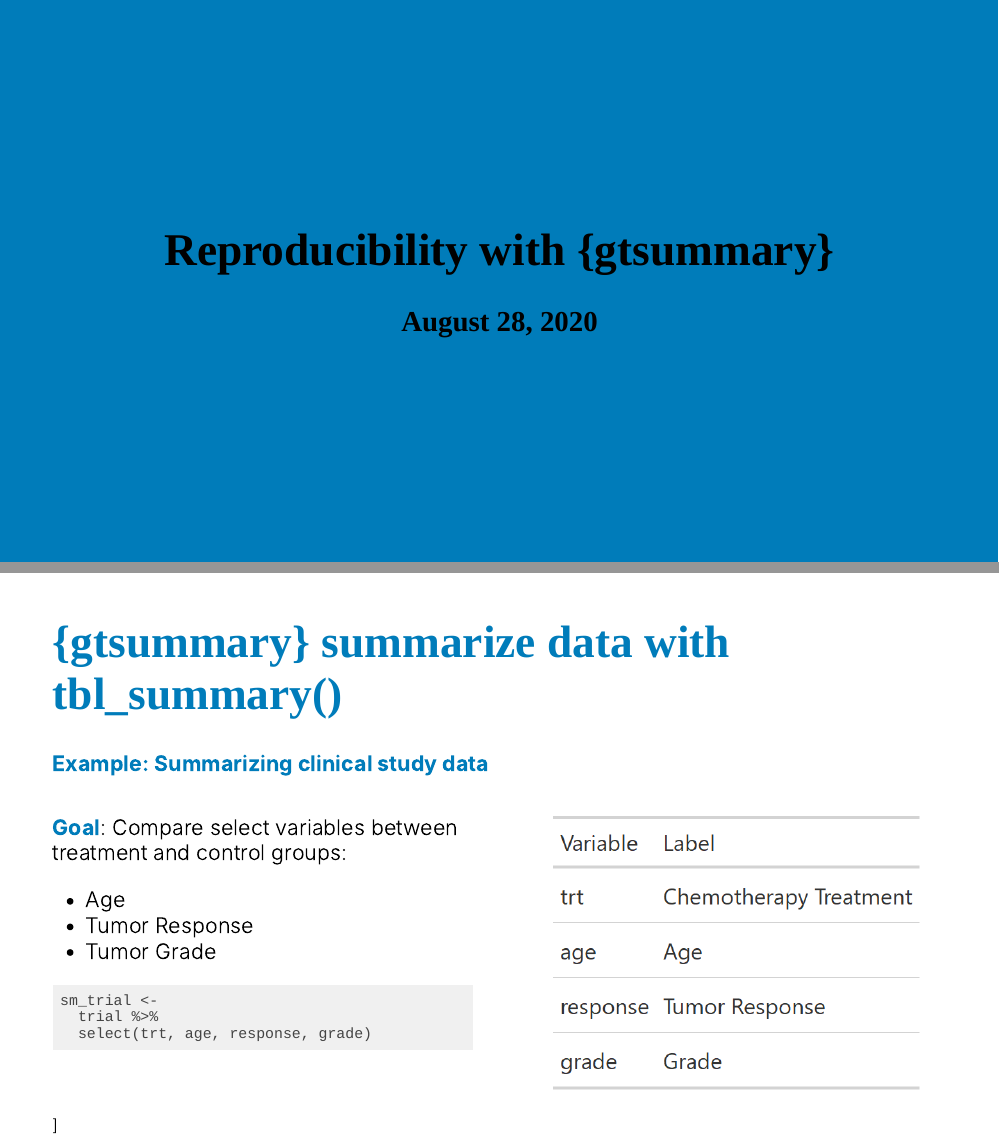
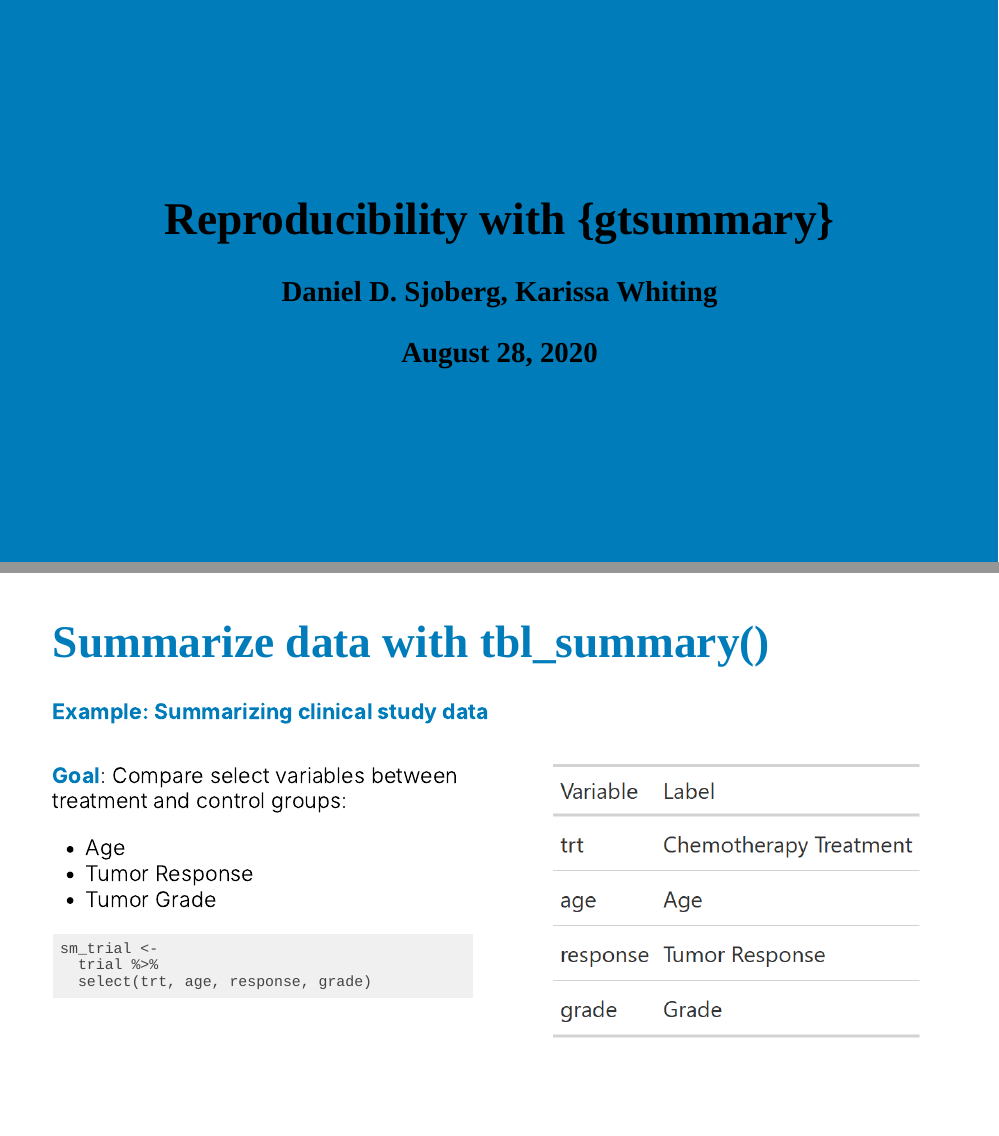
Before and after one commit to ddsjoberg/rmedicine-gtsummary, an R Markdown document (index.Rmd): pages 1 and 4 of 18, joined at a grey line. The pictures show the slides in the output file index.html that the author committed with the source; the slides are laid out offline by our stand-in for remark.js, each with all of its steps uncovered, in fonts that may differ from those the slides ask for, and without slide numbers, shadows or browser add-ons.

Commit message:
in progress

````diff
--- a/02-tbl_summary.Rmd
+++ b/02-tbl_summary.Rmd
@@ -3,7 +3,7 @@ class: inverse, center, middle
 # Summarizing Data Set with tbl_summary()
 
 ---
-# {gtsummary} summarize data with tbl_summary()
+# Summarize data with tbl_summary()
 
 .large[**Example: Summarizing clinical study data**]
 
--- a/index.Rmd
+++ b/index.Rmd
@@ -1,5 +1,6 @@
 ---
 title: "Reproducibility with {gtsummary}"
+author: "Daniel D. Sjoberg, Karissa Whiting"
 date: "August 28, 2020"
 output:
   xaringan::moon_reader:
@@ -21,15 +22,17 @@ style_duo_accent(
   text_font_google   = google_font("Montserrat", "300", "300i"),
   code_font_google   = google_font("Fira Mono")
 )
-xaringanExtra::use_webcam()
+# xaringanExtra::use_webcam()
 ```
 
+
 ```{r xaringan-logo, echo=FALSE}
-xaringanExtra::use_logo(
-  "figures/msk-black-logo.png",
-  width = "300px",
-  exclude_class = c("inverse", "hide_logo")
-)
+# xaringanExtra::use_logo(
+#   "figures/msk-black-logo.png",
+#   width = "270px",
+#   position = xaringanExtra::css_position(top = 0, right = 0),
+#   exclude_class = c("inverse", "hide_logo")
+# )
 ```
 
 ```{r setup, include=FALSE}
````
Also changed, not shown: 02-tbl_summary.html, index.html, 02-tbl_summary.Rmd (2 more changed lines).
